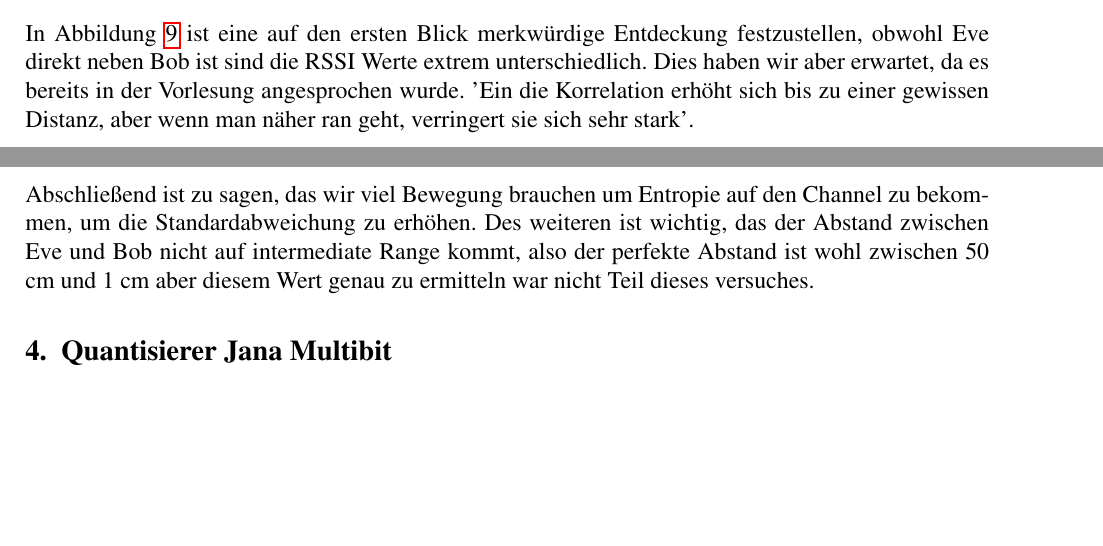
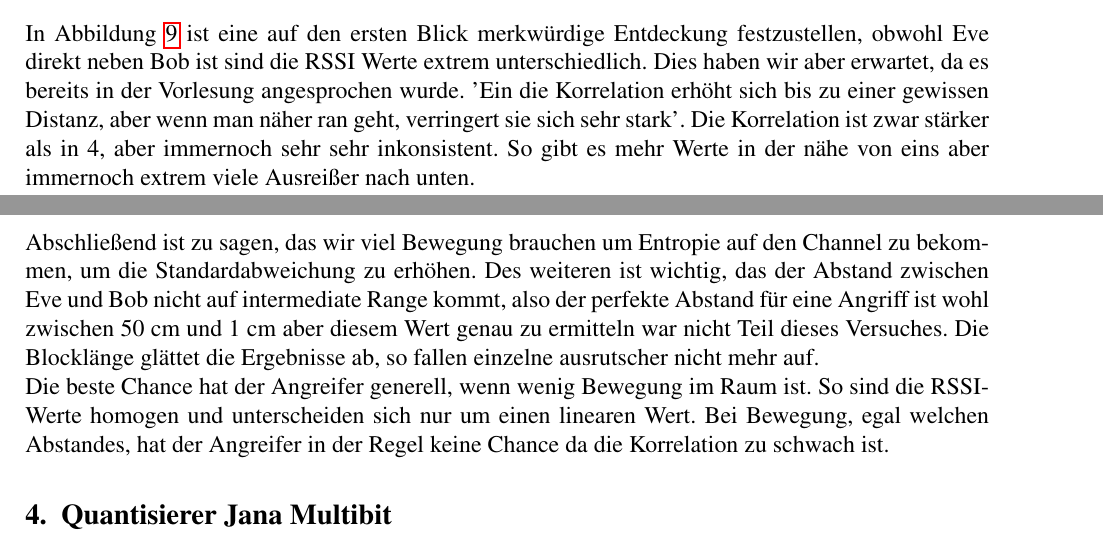
Before and after one commit to lillogen/wpls, a LaTeX document (Abgabe_3/wpls_3.tex): two parts of pages 9 and 10 of 10, joined at a grey line, cut so that both start at the same text, the shorter picture padded with empty space. Compiled offline with pdfLaTeX.

Commit message:
Fazit überarbeitet

```diff
--- a/Abgabe_3/wpls_3.tex
+++ b/Abgabe_3/wpls_3.tex
@@ -232,7 +232,7 @@ Eve & -55.98965 & 7.07650 \\
 \end{table}
 
 \subsection*{5}
-In Abbildung \ref{fig:5} ist eine auf den ersten Blick merkwürdige Entdeckung festzustellen, obwohl Eve direkt neben Bob ist sind die RSSI Werte extrem unterschiedlich. Dies haben wir aber erwartet, da es bereits in der Vorlesung angesprochen wurde. 'Ein die Korrelation erhöht sich bis zu einer gewissen Distanz, aber wenn man näher ran geht, verringert sie sich sehr stark'.
+In Abbildung \ref{fig:5} ist eine auf den ersten Blick merkwürdige Entdeckung festzustellen, obwohl Eve direkt neben Bob ist sind die RSSI Werte extrem unterschiedlich. Dies haben wir aber erwartet, da es bereits in der Vorlesung angesprochen wurde. 'Ein die Korrelation erhöht sich bis zu einer gewissen Distanz, aber wenn man näher ran geht, verringert sie sich sehr stark'. Die Korrelation ist zwar stärker als in 4, aber immernoch sehr sehr inkonsistent. So gibt es mehr Werte in der nähe von eins aber immernoch extrem viele Ausreißer nach unten.
 \begin{figure}[H]
 \centering
 \subfloat[][]{\includegraphics[width=0.4\textwidth]{Messungen/5_mitBwg_A_B/output_Ex3/correlation_AB.png}} \qquad
@@ -255,7 +255,8 @@ Eve & -58.22699 & 7.88637 \\
 \caption{absolute Daten der 5. Messung}
 \end{table}
 \subsection*{Fazit}
-Abschließend ist zu sagen, das wir viel Bewegung brauchen um Entropie auf den Channel zu bekommen, um die Standardabweichung zu erhöhen. Des weiteren ist wichtig, das der Abstand zwischen Eve und Bob nicht auf intermediate Range kommt, also der perfekte Abstand ist wohl zwischen 50 cm und 1 cm aber diesem Wert genau zu ermitteln war nicht Teil dieses versuches.
+Abschließend ist zu sagen, das wir viel Bewegung brauchen um Entropie auf den Channel zu bekommen, um die Standardabweichung zu erhöhen. Des weiteren ist wichtig, das der Abstand zwischen Eve und Bob nicht auf intermediate Range kommt, also der perfekte Abstand für eine Angriff ist wohl zwischen 50 cm und 1 cm aber diesem Wert genau zu ermitteln war nicht Teil dieses Versuches. Die Blocklänge glättet die Ergebnisse ab, so fallen einzelne ausrutscher nicht mehr auf. \\
+Die beste Chance hat der Angreifer generell, wenn wenig Bewegung im Raum ist. So sind die RSSI-Werte homogen und unterscheiden sich nur um einen linearen Wert. Bei Bewegung, egal welchen Abstandes, hat der Angreifer in der Regel keine Chance da die Korrelation zu schwach ist.
 \section{Quantisierer Jana Multibit}
 \section{Quantisierer Mathur Suhas}
 \end{document}
```
